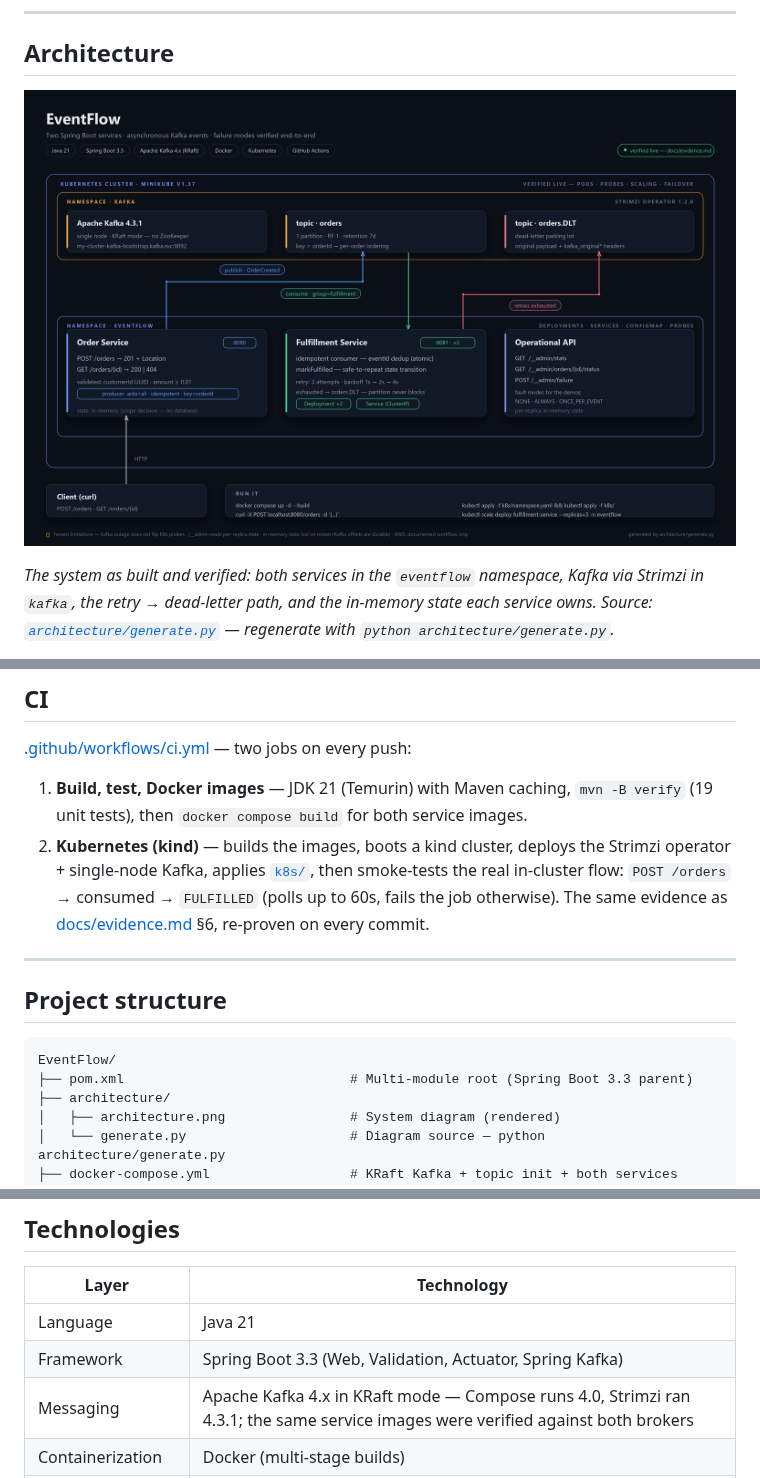
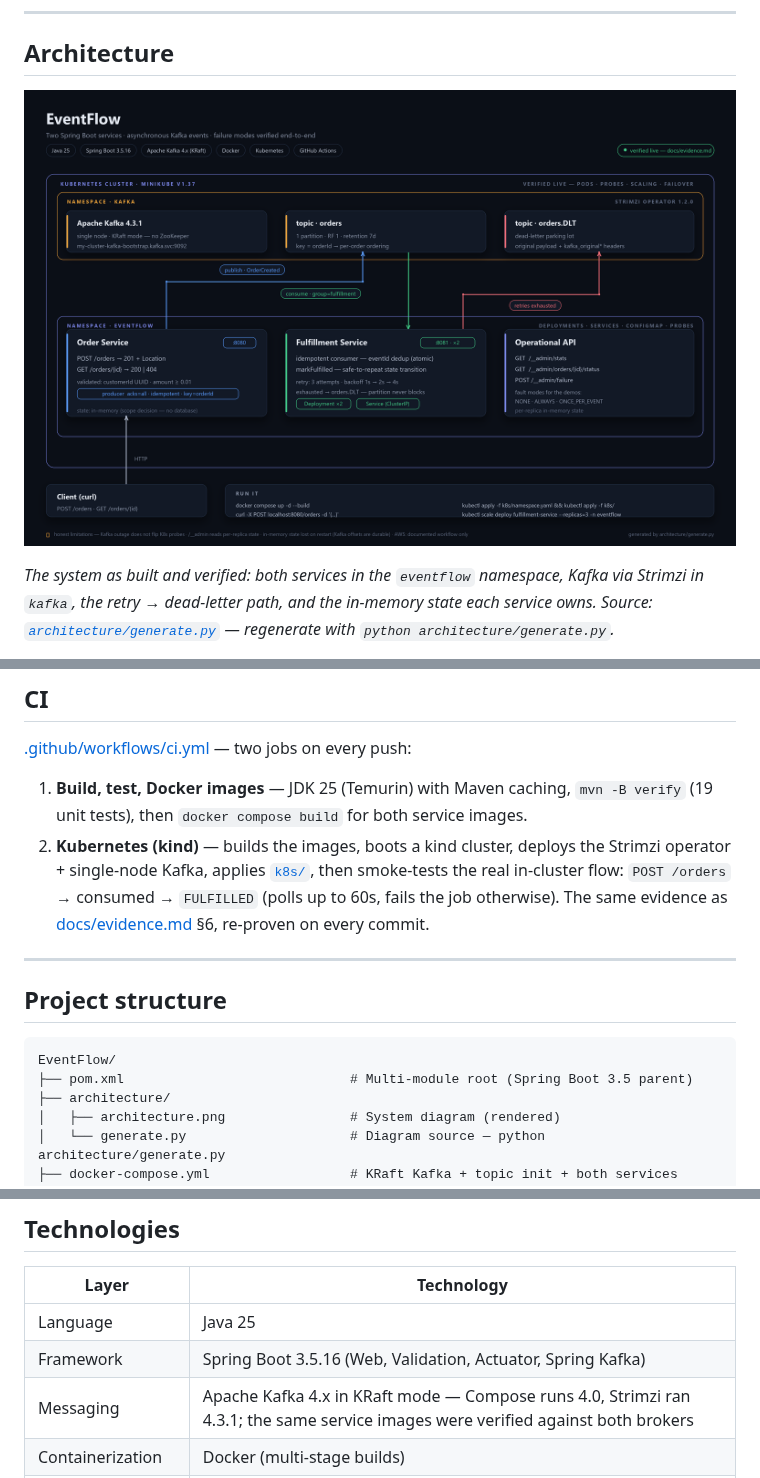
Before and after one commit to Mr-Wolv/EventFlow_Bakr101_2026, a Markdown page: README.md, 3 parts joined by grey strips. Drawn GitHub-style; pictures changed too: architecture/architecture.png.

````diff
--- a/README.md
+++ b/README.md
@@ -208,7 +208,7 @@ for this project — no instance was ever launched, and the docs say so explicit
 
 [.github/workflows/ci.yml](.github/workflows/ci.yml) — two jobs on every push:
 
-1. **Build, test, Docker images** — JDK 21 (Temurin) with Maven caching, `mvn -B verify`
+1. **Build, test, Docker images** — JDK 25 (Temurin) with Maven caching, `mvn -B verify`
    (19 unit tests), then `docker compose build` for both service images.
 2. **Kubernetes (kind)** — builds the images, boots a kind cluster, deploys the Strimzi
    operator + single-node Kafka, applies [`k8s/`](k8s/), then smoke-tests the real
@@ -222,7 +222,7 @@ for this project — no instance was ever launched, and the docs say so explicit
 
 ```
 EventFlow/
-├── pom.xml                             # Multi-module root (Spring Boot 3.3 parent)
+├── pom.xml                             # Multi-module root (Spring Boot 3.5 parent)
 ├── architecture/
 │   ├── architecture.png                # System diagram (rendered)
 │   └── generate.py                     # Diagram source — python architecture/generate.py
@@ -267,8 +267,8 @@ EventFlow/
 
 | Layer | Technology |
 |-------|-----------|
-| Language | Java 21 |
-| Framework | Spring Boot 3.3 (Web, Validation, Actuator, Spring Kafka) |
+| Language | Java 25 |
+| Framework | Spring Boot 3.5.16 (Web, Validation, Actuator, Spring Kafka) |
 | Messaging | Apache Kafka 4.x in KRaft mode — Compose runs 4.0, Strimzi ran 4.3.1; the same service images were verified against both brokers |
 | Containerization | Docker (multi-stage builds) |
 | Orchestration | Kubernetes (Deployments, Services, ConfigMaps, probes) |
````
Also changed, not shown: other parts of README.md (+2 -2 lines), 5 other files.
